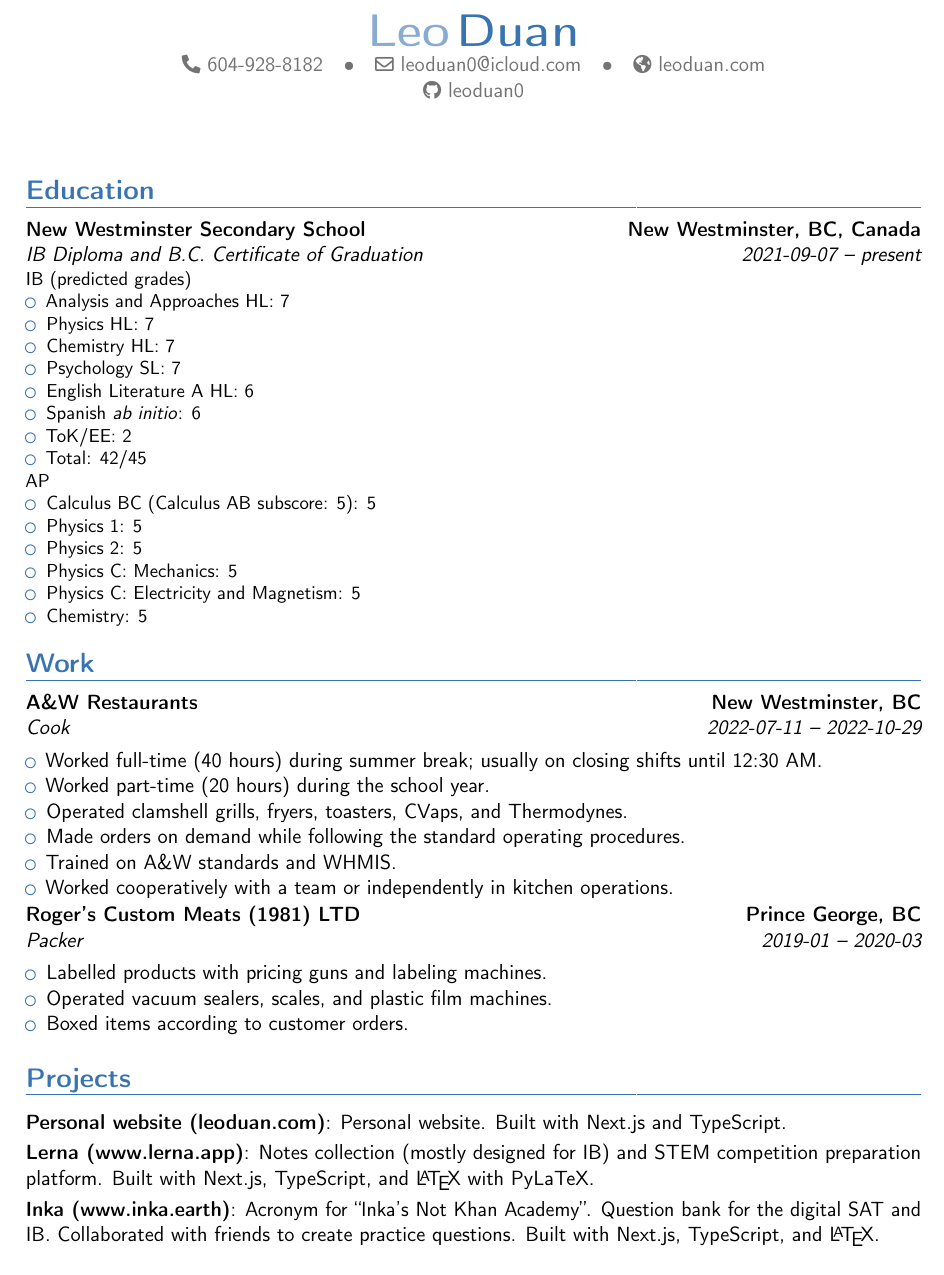
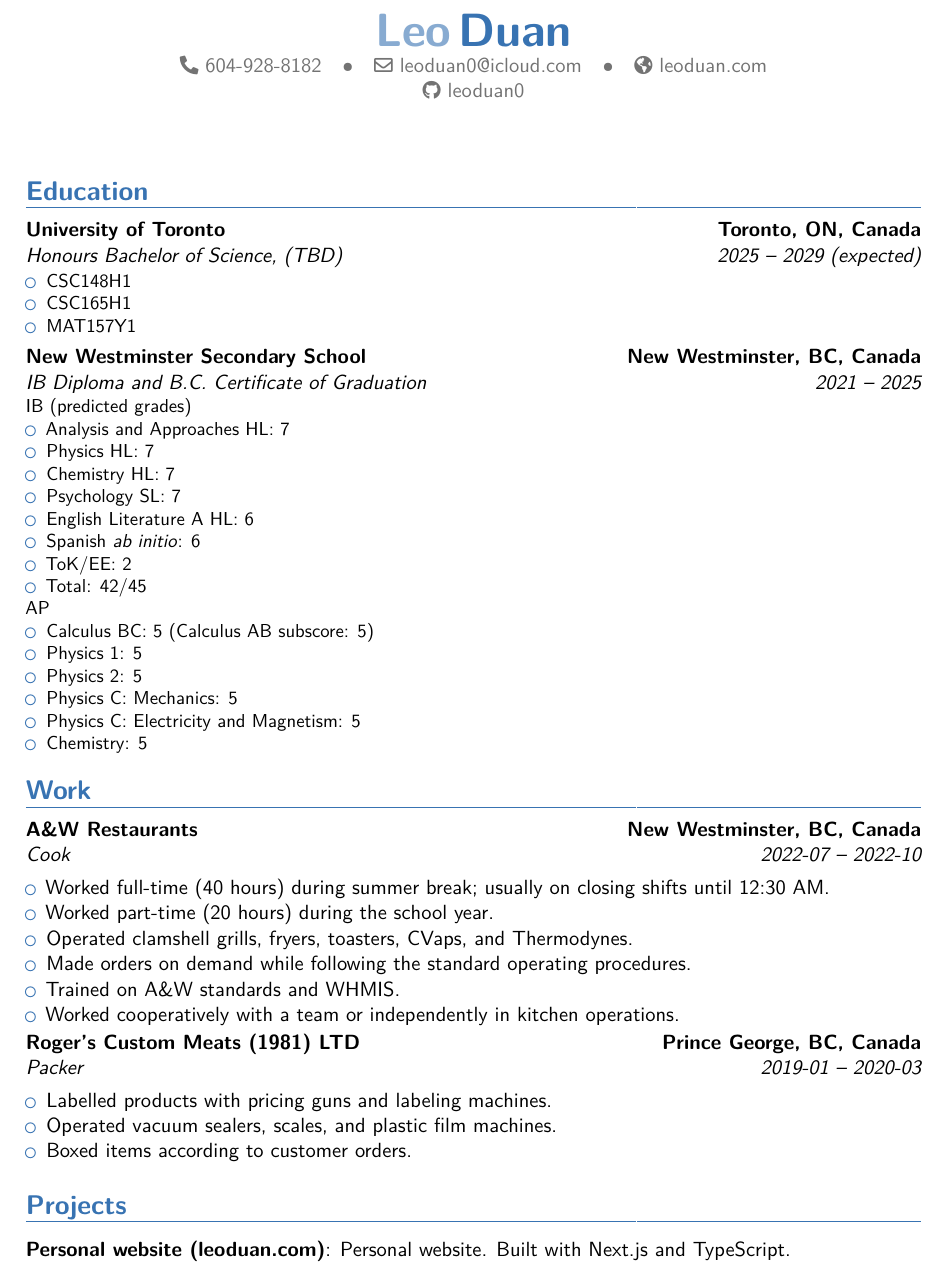
Before and after one commit to leoduan0/cv, a LaTeX CV (resume.tex): part of page 1 of 2, cut so that both start at the same text. Compiled offline with pdfLaTeX.

Commit message:
resume.tex: add uoft, minor changes

```diff
--- a/resume.tex
+++ b/resume.tex
@@ -1,6 +1,8 @@
 \documentclass[sans]{moderncv}
 
+\usepackage[T1]{fontenc}
 \usepackage[scale=0.8]{geometry}
+\usepackage{lmodern}
 
 \moderncvcolor{blue}
 \moderncvstyle{banking}
@@ -16,7 +18,17 @@
 \makecvtitle
 
 \section{Education}
-\cventry{2021-09-07 -- present}
+
+\cventry{2025 -- 2029 (expected)}{Honours Bachelor of
+Science}{University of Toronto}{Toronto, ON, Canada}{(TBD)}{
+  \begin{itemize}
+    \item CSC148H1
+    \item CSC165H1
+    \item MAT157Y1
+  \end{itemize}
+}
+
+\cventry{2021 -- 2025}
 {IB Diploma and B.C. Certificate of Graduation}
 {New Westminster Secondary School}
 {New Westminster, BC, Canada}
@@ -35,7 +47,7 @@
   \end{itemize}
   AP
   \begin{itemize}
-    \item Calculus BC (Calculus AB subscore: 5): 5
+    \item Calculus BC: 5 (Calculus AB subscore: 5)
     \item Physics 1: 5
     \item Physics 2: 5
     \item Physics C: Mechanics: 5
@@ -46,18 +58,22 @@
 
 \section{Work}
 
-\cventry{2022-07-11 -- 2022-10-29}{Cook}{A\&W Restaurants}{New Westminster, BC}{}{}{
+\cventry{2022-07 -- 2022-10}{Cook}{A\&W Restaurants}{New Westminster, BC, Canada}{}{}{
   \begin{itemize}%
-    \item Worked full-time (40 hours) during summer break; usually on closing shifts until 12:30 AM.
+    \item Worked full-time (40 hours) during summer break; usually on
+      closing shifts until 12:30 AM.
     \item Worked part-time (20 hours) during the school year.
     \item Operated clamshell grills, fryers, toasters, CVaps, and Thermodynes.
-    \item Made orders on demand while following the standard operating procedures.
+    \item Made orders on demand while following the standard
+      operating procedures.
     \item Trained on A\&W standards and WHMIS.
-    \item Worked cooperatively with a team or independently in kitchen operations.
+    \item Worked cooperatively with a team or independently in
+      kitchen operations.
   \end{itemize}
 }
 
-\cventry{2019-01 -- 2020-03}{Packer}{Roger's Custom Meats (1981) LTD}{Prince George, BC}{}{}{
+\cventry{2019-01 -- 2020-03}{Packer}{Roger's Custom Meats (1981)
+LTD}{Prince George, BC, Canada}{}{}{
   \begin{itemize}%
     \item Labelled products with pricing guns and labeling machines.
     \item Operated vacuum sealers, scales, and plastic film machines.
@@ -68,8 +84,6 @@
 \section{Projects}
 
 \cvitem{Personal website (leoduan.com)}{Personal website. Built with Next.js and TypeScript.}
-\cvitem{Lerna (www.lerna.app)}{Notes collection (mostly designed for IB) and STEM competition preparation platform. Built with Next.js, TypeScript, and \LaTeX~with PyLaTeX.}
-\cvitem{Inka (www.inka.earth)}{Acronym for ``Inka's Not Khan Academy''. Question bank for the digital SAT and IB. Collaborated with friends to create practice questions. Built with Next.js, TypeScript, and \LaTeX.}
 
 \section{Achievements}
 
```
Also changed, not shown: resume.pdf.
